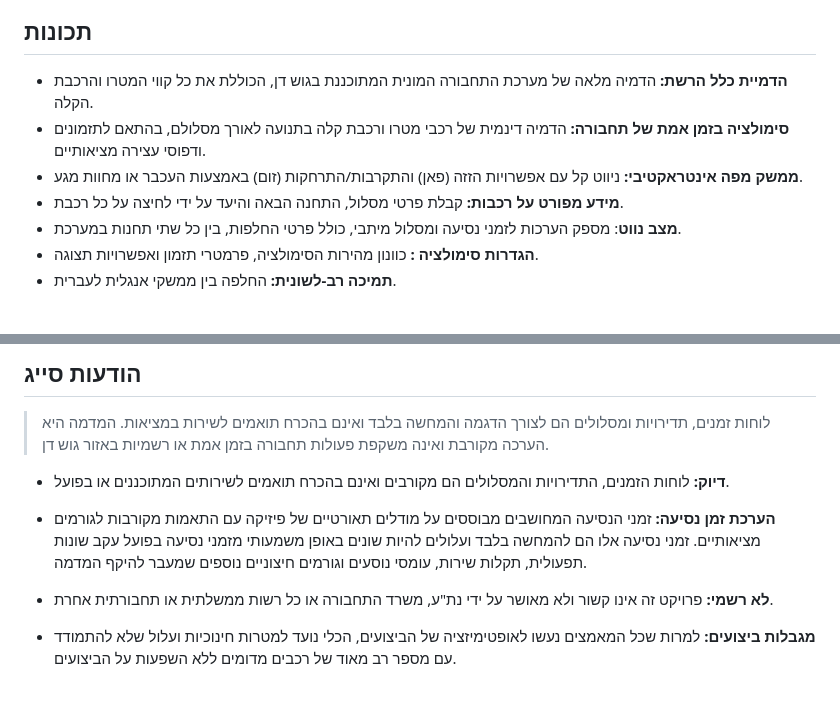
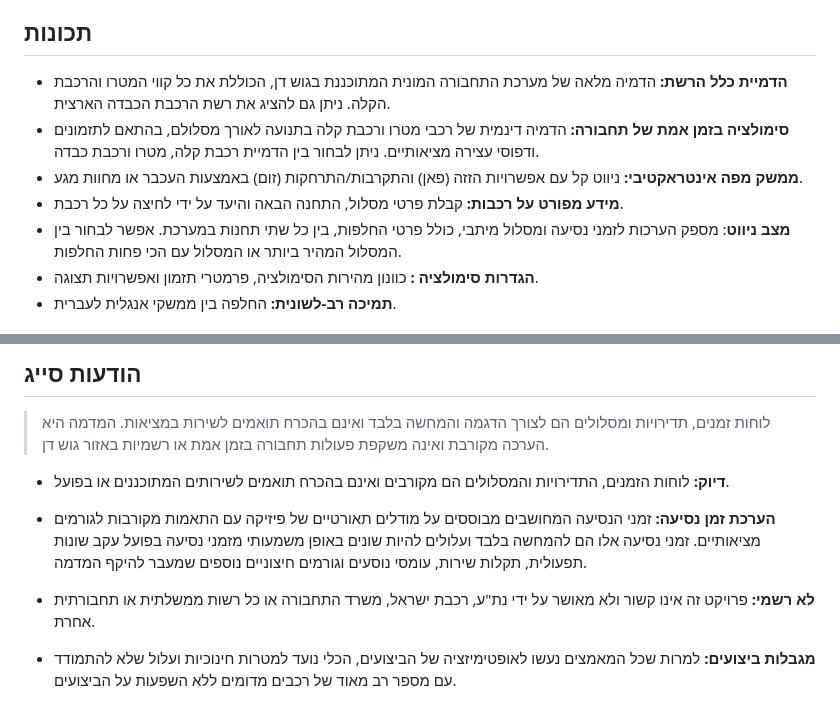
Before and after one commit to OmGaler/MadMetro, a Markdown page: README-he.md, 2 parts joined by grey strips. Rendered like a GitHub page.

```diff
--- a/README-he.md
+++ b/README-he.md
@@ -12,11 +12,11 @@
 
 ## תכונות
 
-- **הדמיית כלל הרשת:** הדמיה מלאה של מערכת התחבורה המונית המתוכננת בגוש דן, הכוללת את כל קווי המטרו והרכבת הקלה.
-- **סימולציה בזמן אמת של תחבורה:** הדמיה דינמית של רכבי מטרו ורכבת קלה בתנועה לאורך מסלולם, בהתאם לתזמונים ודפוסי עצירה מציאותיים.
+- **הדמיית כלל הרשת:** הדמיה מלאה של מערכת התחבורה המונית המתוכננת בגוש דן, הכוללת את כל קווי המטרו והרכבת הקלה. ניתן גם להציג את רשת הרכבת הכבדה הארצית.
+- **סימולציה בזמן אמת של תחבורה:** הדמיה דינמית של רכבי מטרו ורכבת קלה בתנועה לאורך מסלולם, בהתאם לתזמונים ודפוסי עצירה מציאותיים. ניתן לבחור בין הדמיית רכבת קלה, מטרו ורכבת כבדה.
 - **ממשק מפה אינטראקטיבי:** ניווט קל עם אפשרויות הזזה (פאן) והתקרבות/התרחקות (זום) באמצעות העכבר או מחוות מגע.
 - **מידע מפורט על רכבות:** קבלת פרטי מסלול, התחנה הבאה והיעד על ידי לחיצה על כל רכבת.
-- **מצב נווט**: מספק הערכות לזמני נסיעה ומסלול מיתבי, כולל פרטי החלפות, בין כל שתי תחנות במערכת.
+- **מצב ניווט**: מספק הערכות לזמני נסיעה ומסלול מיתבי, כולל פרטי החלפות, בין כל שתי תחנות במערכת. אפשר לבחור בין המסלול המהיר ביותר או המסלול עם הכי פחות החלפות.
 - **הגדרות סימולציה :** כוונון מהירות הסימולציה, פרמטרי תזמון ואפשרויות תצוגה.
 - **תמיכה רב-לשונית:** החלפה בין ממשקי אנגלית לעברית.
 
@@ -122,7 +122,7 @@ cd MadMetro
 - **דיוק:** לוחות הזמנים, התדירויות והמסלולים הם מקורבים ואינם בהכרח תואמים לשירותים המתוכננים או בפועל.
 - **הערכת זמן נסיעה:** זמני הנסיעה המחושבים מבוססים על מודלים תאורטיים של פיזיקה עם התאמות מקורבות לגורמים מציאותיים. זמני נסיעה אלו הם להמחשה בלבד ועלולים להיות שונים באופן משמעותי מזמני נסיעה בפועל עקב שונות תפעולית, תקלות שירות, עומסי נוסעים וגורמים חיצוניים נוספים שמעבר להיקף המדמה.
 
-- **לא רשמי:** פרויקט זה אינו קשור ולא מאושר על ידי נת"ע, משרד התחבורה או כל רשות ממשלתית או תחבורתית אחרת.
+- **לא רשמי:** פרויקט זה אינו קשור ולא מאושר על ידי נת"ע, רכבת ישראל, משרד התחבורה או כל רשות ממשלתית או תחבורתית אחרת.
 - **מגבלות ביצועים:** למרות שכל המאמצים נעשו לאופטימיזציה של הביצועים, הכלי נועד למטרות חינוכיות ועלול שלא להתמודד עם מספר רב מאוד של רכבים מדומים ללא השפעות על הביצועים.
 - **תבניות שמות ושירות:** שמות התחנות ותבניות השירות עשויים להשתנות ועלולים להיות שונים מגרסאות סופיות. תבניות שירות מסוימות עשויות להיות מופשטות למטרות הדמיה.
 - **ייצוג מסילות**: המדמה מציג רק מסילות פעילות לנוסעים. מסילות דיור וקרפיפים, ומסילות תפעוליות אחרות אינן מוצגות.
```
